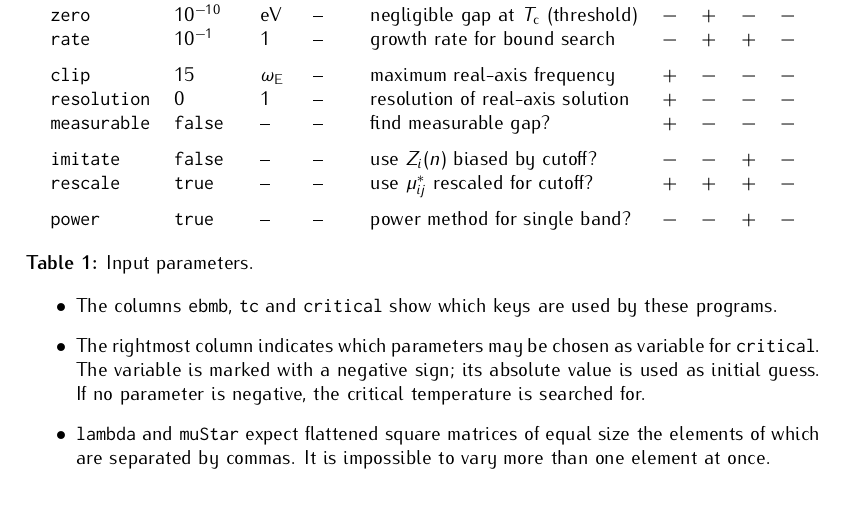
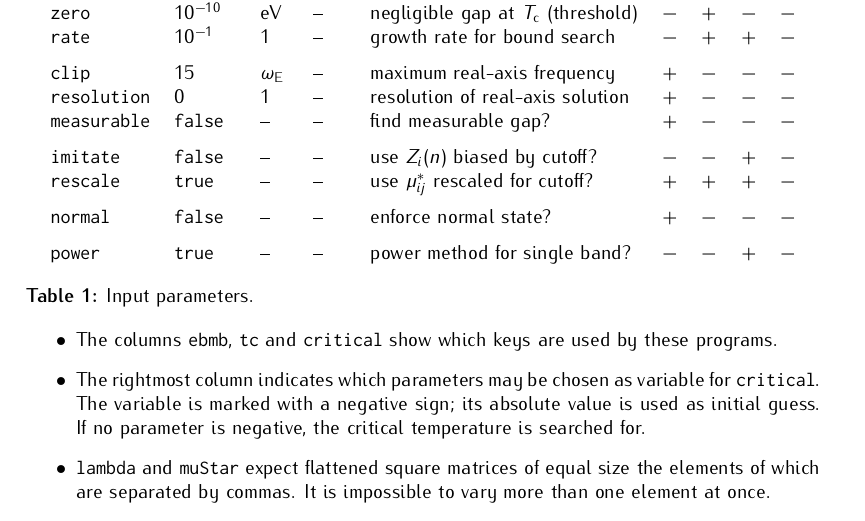
Before and after one commit to janberges/ebmb, a LaTeX document (manual/ebmb.tex): part of page 4 of 5, cut so that both start at the same text, the shorter picture padded with empty space. Compiled offline with pdfLaTeX.

Commit message:
Provide option to enforce normal-state solution

```diff
--- a/manual/ebmb.tex
+++ b/manual/ebmb.tex
@@ -336,6 +336,7 @@
          \tt measurable & \tt false   & --               & --                  & find measurable gap?                     & $+$ & $-$ & $-$ & $-$ \\[\gap]
          \tt imitate    & \tt false   & --               & --                  & use $Z_i(n)$ biased by cutoff?           & $-$ & $-$ & $+$ & $-$ \\
          \tt rescale    & \tt true    & --               & --                  & use $\mu^*_{i j}$ rescaled for cutoff?   & $+$ & $+$ & $+$ & $-$ \\[\gap]
+         \tt normal     & \tt false   & --               & --                  & enforce normal state?                    & $+$ & $-$ & $-$ & $-$ \\[\gap]
          \tt power      & \tt true    & --               & --                  & power method for single band?            & $-$ & $-$ & $+$ & $-$
       \end{tabular}
       \captionsetup{singlelinecheck=off}
```
Also changed, not shown: 4 other files.
